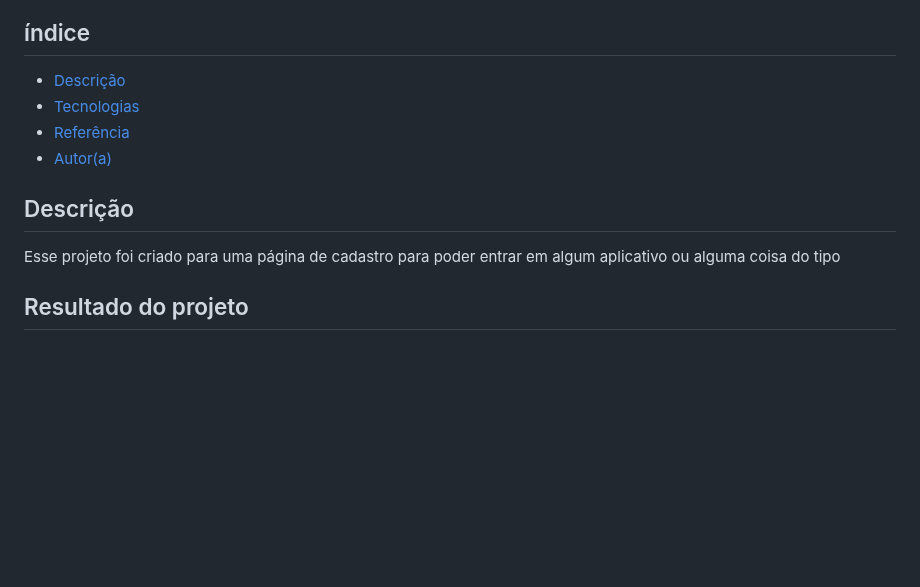
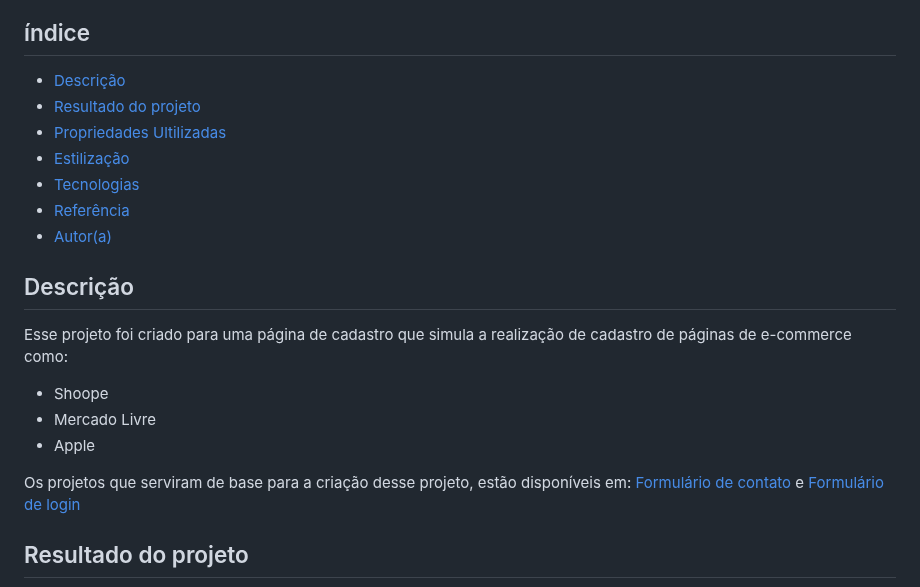
Before and after one commit to kiaramessias/-form-CadEcommerce-, a Markdown page: README.md, the part around one of its changes. Drawn GitHub-style; blank space fills up the shorter version.

Commit message:
cria final do projeto

```diff
--- a/README.md
+++ b/README.md
@@ -3,15 +3,23 @@
 Esse projeto consciste na criação de um projeto de cadastro para sites ou aplicativos.
 ## índice
 * [Descrição](#descrição)
+* [Resultado do projeto](#resultado)
+* [Propriedades Ultilizadas](Propriedades)
+* [Estilização](estilização)
 * [Tecnologias](#tecnologias)
 * [Referência](#rêferências)
 * [Autor(a)](#autora)
 
 
+
 ## Descrição
 
-Esse projeto foi criado para uma página de cadastro para poder entrar em algum aplicativo ou alguma coisa do tipo
+Esse projeto foi criado para uma página de cadastro que simula a realização de cadastro de páginas de e-commerce como:
+* Shoope
+* Mercado Livre
+* Apple
 
+Os projetos que serviram de base para a criação desse projeto, estão disponíveis em: [Formulário de contato](https://github.com/kiaramessias/form-contato) e [Formulário de login](https://github.com/kiaramessias/projeto-login)
 ## Resultado do projeto
 
 ![](img/resultado.1.PNG)
```
Also changed, not shown: other parts of README.md (+74 -45 lines).
